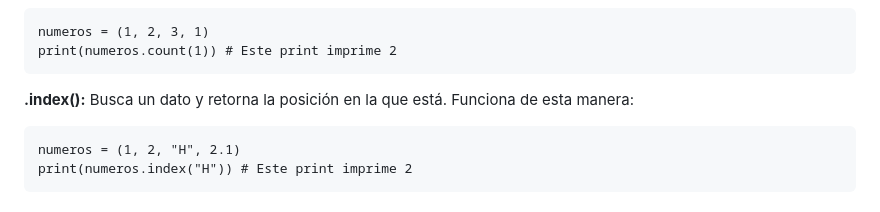
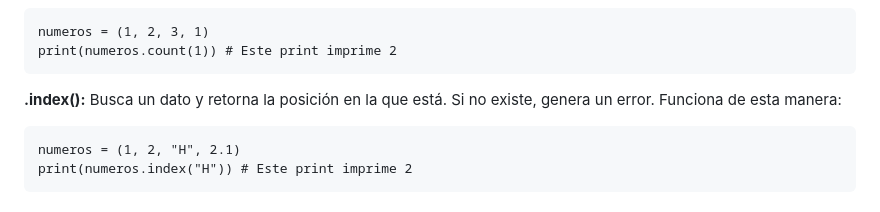
Before and after one commit to andresalas201/PrincipiosDeInformatica, a Markdown page: Markdowns/Ch8.md, the part around the change. Rendered like a GitHub page.

Commit message:
Small fix to Ch8

````diff
--- a/Markdowns/Ch8.md
+++ b/Markdowns/Ch8.md
@@ -150,7 +150,7 @@ numeros = (1, 2, 3, 1)
 print(numeros.count(1)) # Este print imprime 2
 ```
 
-**.index():** Busca un dato y retorna la posición en la que está. Funciona de esta manera:
+**.index():** Busca un dato y retorna la posición en la que está. Si no existe, genera un error. Funciona de esta manera:
 
 ```
 numeros = (1, 2, "H", 2.1)
````
